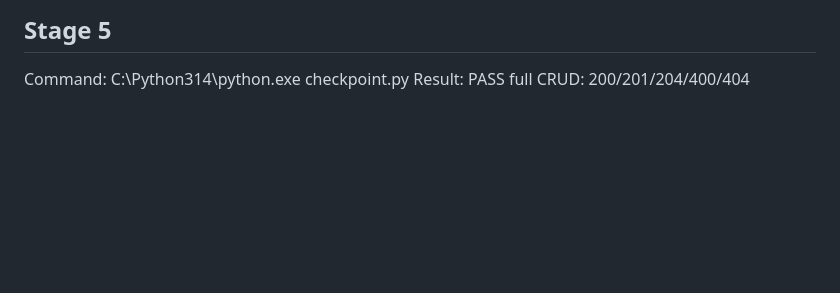
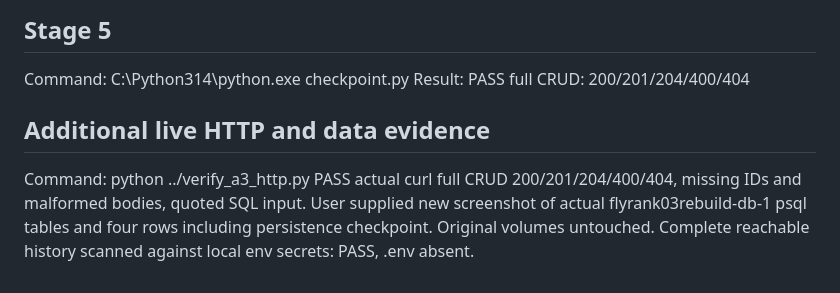
Before and after one commit to RIll-cmd/flyrank-03-postgres-rebuild, a Markdown page: BUILDLOG.md, the part around the change. Drawn GitHub-style; blank space fills up the shorter version.

```diff
--- a/BUILDLOG.md
+++ b/BUILDLOG.md
@@ -25,3 +25,7 @@ Result: PASS docker compose down/up volume persistence, API 201 and 200
 ## Stage 5
 Command: C:\Python314\python.exe checkpoint.py
 Result: PASS full CRUD: 200/201/204/400/404
+
+## Additional live HTTP and data evidence
+Command: python ../verify_a3_http.py
+PASS actual curl full CRUD 200/201/204/400/404, missing IDs and malformed bodies, quoted SQL input. User supplied new screenshot of actual flyrank03rebuild-db-1 psql tables and four rows including persistence checkpoint. Original volumes untouched. Complete reachable history scanned against local env secrets: PASS, .env absent.
```
Also changed, not shown: README.md (+15 -1 lines), postgres-data.png (added), 1 other file.
